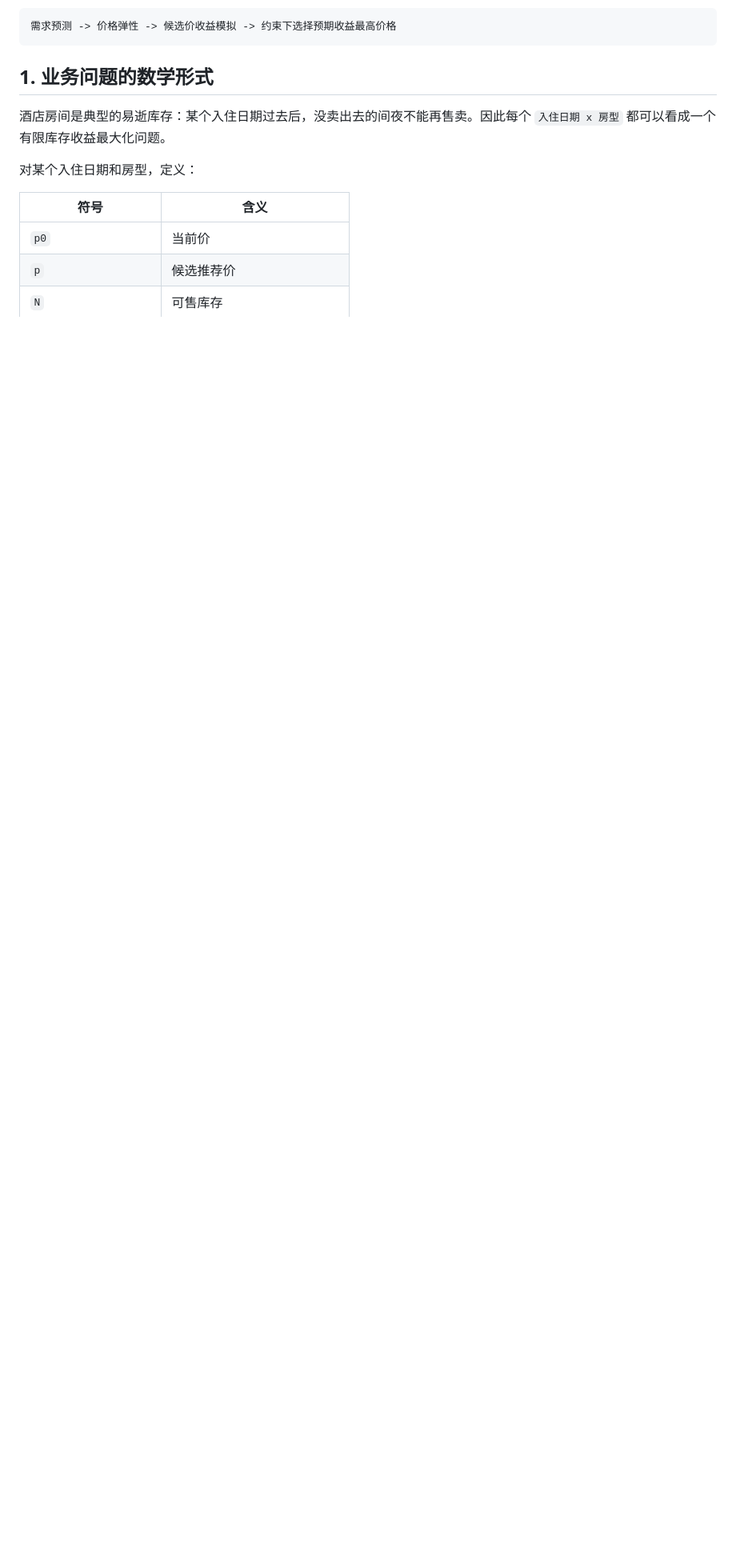
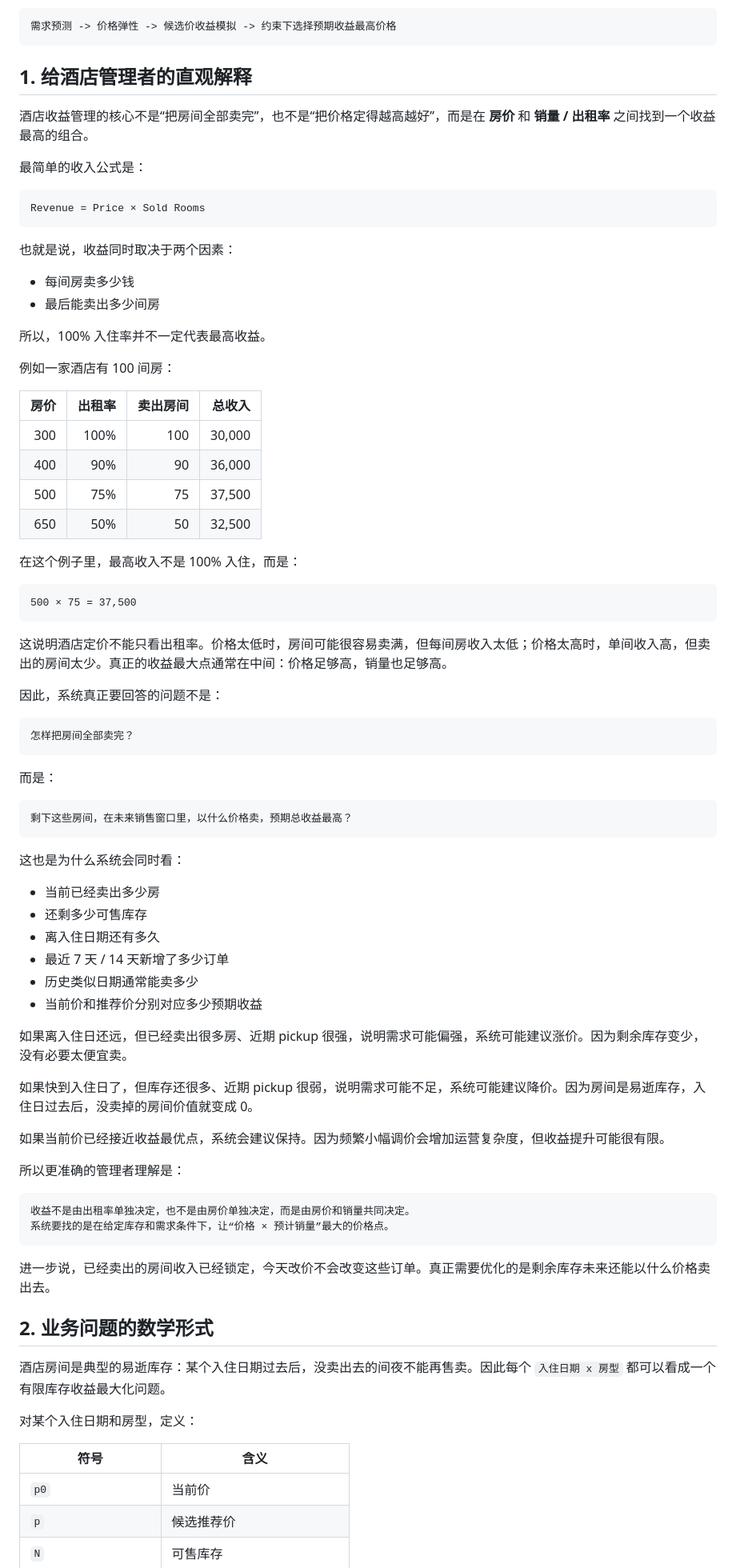
Before and after one commit to zengtao227/hotel-pricing-engine, a Markdown page: docs/revenue-optimization-model.md, the part around one of its changes. Shown at 80% size. Drawn GitHub-style; blank space fills up the shorter version.

Commit message:
Add manager-friendly revenue optimization explanation

````diff
--- a/docs/revenue-optimization-model.md
+++ b/docs/revenue-optimization-model.md
@@ -8,7 +8,77 @@
 需求预测 -> 价格弹性 -> 候选价收益模拟 -> 约束下选择预期收益最高价格
 ```
 
-## 1. 业务问题的数学形式
+## 1. 给酒店管理者的直观解释
+
+酒店收益管理的核心不是“把房间全部卖完”，也不是“把价格定得越高越好”，而是在 **房价** 和 **销量 / 出租率** 之间找到一个收益最高的组合。
+
+最简单的收入公式是：
+
+```text
+Revenue = Price × Sold Rooms
+```
+
+也就是说，收益同时取决于两个因素：
+
+- 每间房卖多少钱
+- 最后能卖出多少间房
+
+所以，100% 入住率并不一定代表最高收益。
+
+例如一家酒店有 100 间房：
+
+| 房价 | 出租率 | 卖出房间 | 总收入 |
+|---:|---:|---:|---:|
+| 300 | 100% | 100 | 30,000 |
+| 400 | 90% | 90 | 36,000 |
+| 500 | 75% | 75 | 37,500 |
+| 650 | 50% | 50 | 32,500 |
+
+在这个例子里，最高收入不是 100% 入住，而是：
+
+```text
+500 × 75 = 37,500
+```
+
+这说明酒店定价不能只看出租率。价格太低时，房间可能很容易卖满，但每间房收入太低；价格太高时，单间收入高，但卖出的房间太少。真正的收益最大点通常在中间：价格足够高，销量也足够高。
+
+因此，系统真正要回答的问题不是：
+
+```text
+怎样把房间全部卖完？
+```
+
+而是：
+
+```text
+剩下这些房间，在未来销售窗口里，以什么价格卖，预期总收益最高？
+```
+
+这也是为什么系统会同时看：
+
+- 当前已经卖出多少房
+- 还剩多少可售库存
+- 离入住日期还有多久
+- 最近 7 天 / 14 天新增了多少订单
+- 历史类似日期通常能卖多少
+- 当前价和推荐价分别对应多少预期收益
+
+如果离入住日还远，但已经卖出很多房、近期 pickup 很强，说明需求可能偏强，系统可能建议涨价。因为剩余库存变少，没有必要太便宜卖。
+
+如果快到入住日了，但库存还很多、近期 pickup 很弱，说明需求可能不足，系统可能建议降价。因为房间是易逝库存，入住日过去后，没卖掉的房间价值就变成 0。
+
+如果当前价已经接近收益最优点，系统会建议保持。因为频繁小幅调价会增加运营复杂度，但收益提升可能很有限。
+
+所以更准确的管理者理解是：
+
+```text
+收益不是由出租率单独决定，也不是由房价单独决定，而是由房价和销量共同决定。
+系统要找的是在给定库存和需求条件下，让“价格 × 预计销量”最大的价格点。
+```
+
+进一步说，已经卖出的房间收入已经锁定，今天改价不会改变这些订单。真正需要优化的是剩余库存未来还能以什么价格卖出去。
+
+## 2. 业务问题的数学形式
 
 酒店房间是典型的易逝库存：某个入住日期过去后，没卖出去的间夜不能再售卖。因此每个 `入住日期 x 房型` 都可以看成一个有限库存收益最大化问题。
 
````
Also changed, not shown: other parts of docs/revenue-optimization-model.md (+13 -13 lines).
